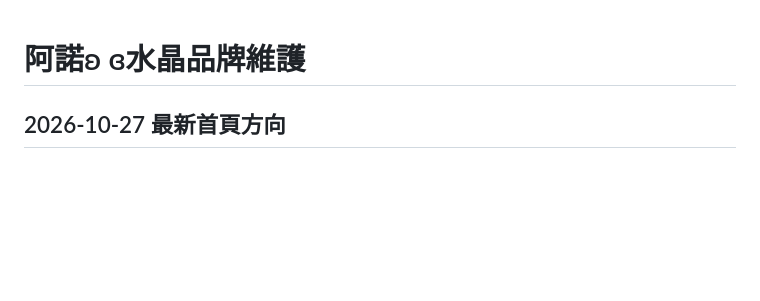
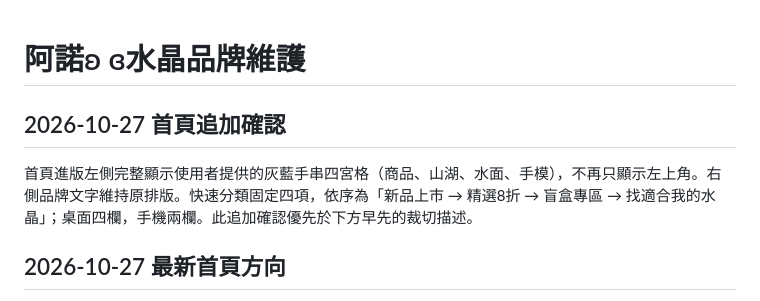
Before and after one commit to loxa162-max/loxa162-max.github.io, a Markdown page: BRAND.md, the part around the change. GitHub-like rendering; blank space fills up the shorter version.

Commit message:
Record full collage hero and approved category order

```diff
--- a/BRAND.md
+++ b/BRAND.md
@@ -1,4 +1,8 @@
 # 阿諾ʚ ɞ水晶品牌維護
+
+## 2026-10-27 首頁追加確認
+
+首頁進版左側完整顯示使用者提供的灰藍手串四宮格（商品、山湖、水面、手模），不再只顯示左上角。右側品牌文字維持原排版。快速分類固定四項，依序為「新品上市 → 精選8折 → 盲盒專區 → 找適合我的水晶」；桌面四欄，手機兩欄。此追加確認優先於下方早先的裁切描述。
 
 ## 2026-10-27 最新首頁方向
 
```
